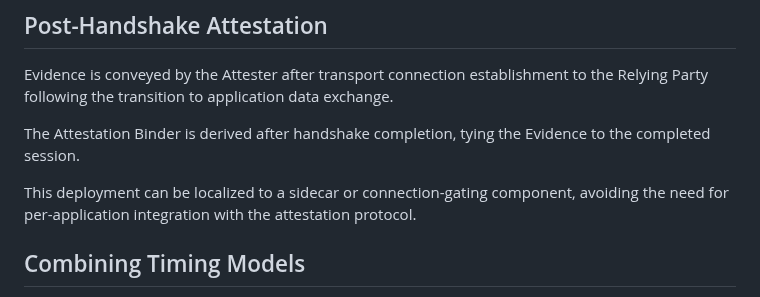
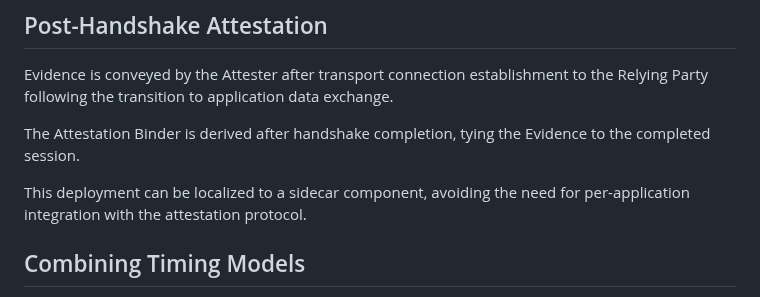
Before and after one commit to tls-attestation/seat-architecture, a Markdown page: draft-mihalcea-seat-architecture.md, the part around the change. Rendered like a GitHub page.

Commit message:
Apply suggested changes by Tiru
Co-authored-by: Tirumaleswar Reddy <30891538+tireddy2@users.noreply.github.com>

```diff
--- a/draft-mihalcea-seat-architecture.md
+++ b/draft-mihalcea-seat-architecture.md
@@ -434,7 +434,7 @@ application data exchange.
 The Attestation Binder is derived after handshake completion,
 tying the Evidence to the completed session.
 
-This deployment can be localized to a sidecar or connection-gating
+This deployment can be localized to a sidecar
 component, avoiding the need for per-application integration with
 the attestation protocol.
 
```
